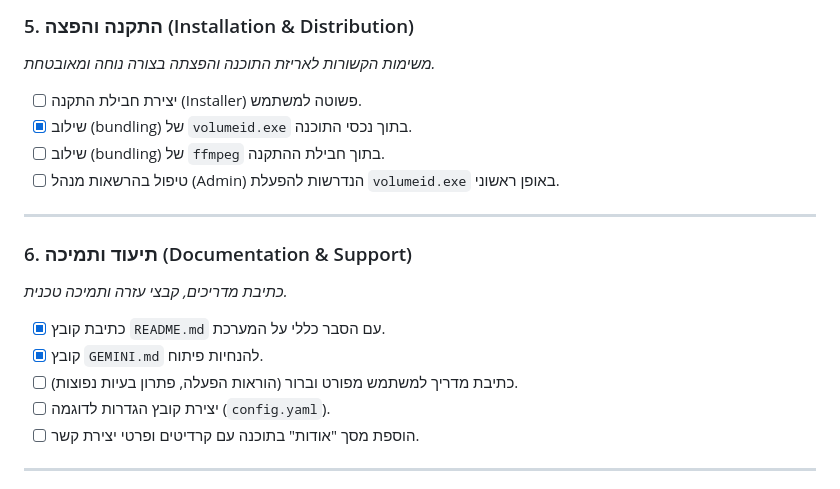
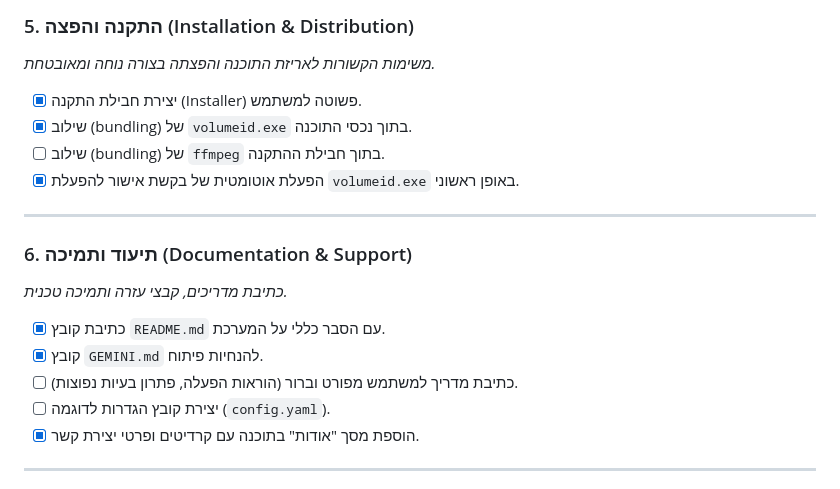
Before and after one commit to NHLOCAL/KolHaShiurim, a Markdown page: src/ROADMAP.md, the part around one of its changes. GitHub-like rendering.

```diff
--- a/src/ROADMAP.md
+++ b/src/ROADMAP.md
@@ -64,10 +64,10 @@
 ### 5. התקנה והפצה (Installation & Distribution)
 *משימות הקשורות לאריזת התוכנה והפצתה בצורה נוחה ומאובטחת.*
 
-- [ ] יצירת חבילת התקנה (Installer) פשוטה למשתמש.
+- [x] יצירת חבילת התקנה (Installer) פשוטה למשתמש.
 - [x] שילוב (bundling) של `volumeid.exe` בתוך נכסי התוכנה.
 - [ ] שילוב (bundling) של `ffmpeg` בתוך חבילת ההתקנה.
-- [ ] טיפול בהרשאות מנהל (Admin) הנדרשות להפעלת `volumeid.exe` באופן ראשוני.
+- [x] הפעלת אוטומטית של בקשת אישור להפעלת `volumeid.exe` באופן ראשוני.
 
 ---
 
@@ -78,7 +78,7 @@
 - [x] קובץ `GEMINI.md` להנחיות פיתוח.
 - [ ] כתיבת מדריך למשתמש מפורט וברור (הוראות הפעלה, פתרון בעיות נפוצות).
 - [ ] יצירת קובץ הגדרות לדוגמה (`config.yaml`).
-- [ ] הוספת מסך "אודות" בתוכנה עם קרדיטים ופרטי יצירת קשר.
+- [x] הוספת מסך "אודות" בתוכנה עם קרדיטים ופרטי יצירת קשר.
 
 ---
 
```
Also changed, not shown: other parts of src/ROADMAP.md (+4 -4 lines).
